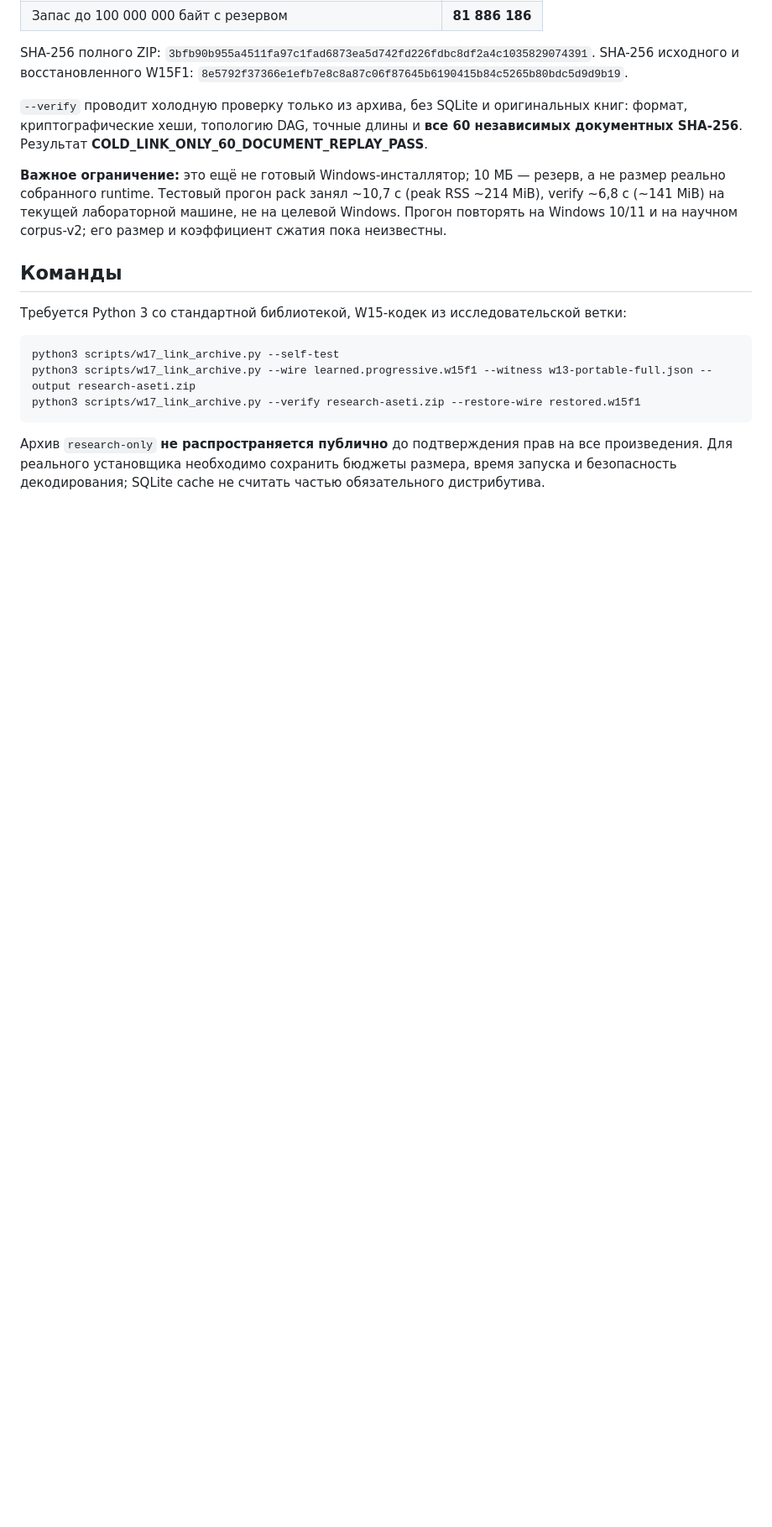
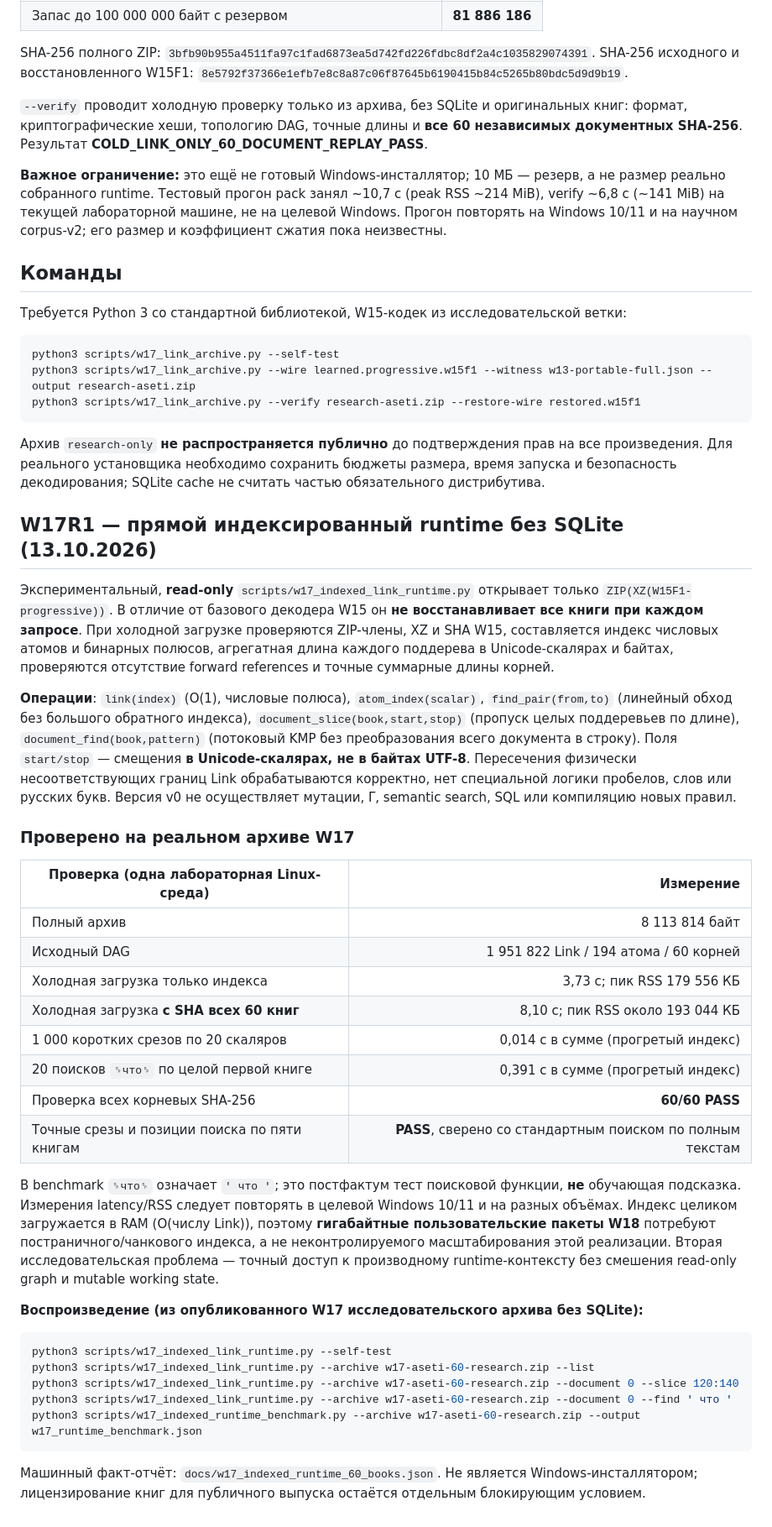
Before and after one commit to netkeep80/mts-nl-compiler, a Markdown page: docs/w17_archived_link_distribution.md, the part around the change. Shown at 84% size. Rendered like a GitHub page; blank space fills up the shorter version.

Commit message:
docs(W17R1): real archive-only indexed Link runtime, 60-book SHA, RSS/latency and multigigabyte limitations

````diff
--- a/docs/w17_archived_link_distribution.md
+++ b/docs/w17_archived_link_distribution.md
@@ -45,3 +45,35 @@ python3 scripts/w17_link_archive.py --verify research-aseti.zip --restore-wire r
 ```
 
 Архив `research-only` **не распространяется публично** до подтверждения прав на все произведения. Для реального установщика необходимо сохранить бюджеты размера, время запуска и безопасность декодирования; SQLite cache не считать частью обязательного дистрибутива.
+## W17R1 — прямой индексированный runtime без SQLite (13.10.2026)
+
+Экспериментальный, **read-only** `scripts/w17_indexed_link_runtime.py` открывает только `ZIP(XZ(W15F1-progressive))`. В отличие от базового декодера W15 он **не восстанавливает все книги при каждом запросе**. При холодной загрузке проверяются ZIP-члены, XZ и SHA W15, составляется индекс числовых атомов и бинарных полюсов, агрегатная длина каждого поддерева в Unicode-скалярах и байтах, проверяются отсутствие forward references и точные суммарные длины корней.
+
+**Операции**: `link(index)` (O(1), числовые полюса), `atom_index(scalar)`, `find_pair(from,to)` (линейный обход без большого обратного индекса), `document_slice(book,start,stop)` (пропуск целых поддеревьев по длине), `document_find(book,pattern)` (потоковый KMP без преобразования всего документа в строку). Поля `start/stop` — смещения **в Unicode-скалярах, не в байтах UTF-8**. Пересечения физически несоответствующих границ Link обрабатываются корректно, нет специальной логики пробелов, слов или русских букв. Версия v0 не осуществляет мутации, Γ, semantic search, SQL или компиляцию новых правил.
+
+### Проверено на реальном архиве W17
+
+| Проверка (одна лабораторная Linux-среда) | Измерение |
+|---|---:|
+| Полный архив | 8 113 814 байт |
+| Исходный DAG | 1 951 822 Link / 194 атома / 60 корней |
+| Холодная загрузка только индекса | 3,73 с; пик RSS 179 556 КБ |
+| Холодная загрузка **с SHA всех 60 книг** | 8,10 с; пик RSS около 193 044 КБ |
+| 1 000 коротких срезов по 20 скаляров | 0,014 с в сумме (прогретый индекс) |
+| 20 поисков `␠что␠` по целой первой книге | 0,391 с в сумме (прогретый индекс) |
+| Проверка всех корневых SHA-256 | **60/60 PASS** |
+| Точные срезы и позиции поиска по пяти книгам | **PASS**, сверено со стандартным поиском по полным текстам |
+
+В benchmark `␠что␠` означает `' что '`; это постфактум тест поисковой функции, **не** обучающая подсказка. Измерения latency/RSS следует повторять в целевой Windows 10/11 и на разных объёмах. Индекс целиком загружается в RAM (O(числу Link)), поэтому **гигабайтные пользовательские пакеты W18** потребуют постраничного/чанкового индекса, а не неконтролируемого масштабирования этой реализации. Вторая исследовательская проблема — точный доступ к производному runtime-контексту без смешения read-only graph и mutable working state.
+
+**Воспроизведение (из опубликованного W17 исследовательского архива без SQLite):**
+
+```bash
+python3 scripts/w17_indexed_link_runtime.py --self-test
+python3 scripts/w17_indexed_link_runtime.py --archive w17-aseti-60-research.zip --list
+python3 scripts/w17_indexed_link_runtime.py --archive w17-aseti-60-research.zip --document 0 --slice 120:140
+python3 scripts/w17_indexed_link_runtime.py --archive w17-aseti-60-research.zip --document 0 --find ' что '
+python3 scripts/w17_indexed_runtime_benchmark.py --archive w17-aseti-60-research.zip --output w17_runtime_benchmark.json
+```
+
+Машинный факт-отчёт: `docs/w17_indexed_runtime_60_books.json`. Не является Windows-инсталлятором; лицензирование книг для публичного выпуска остаётся отдельным блокирующим условием.
````
